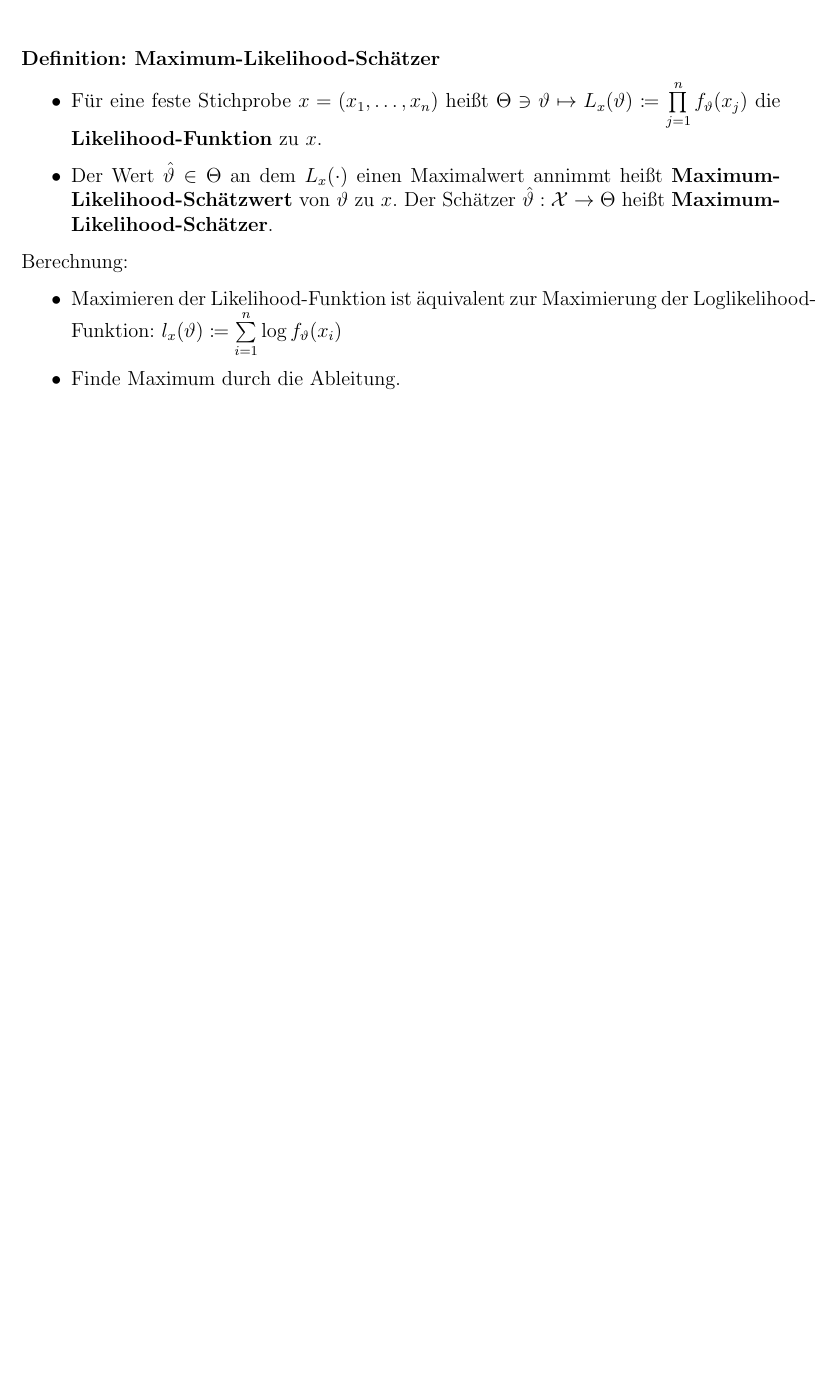
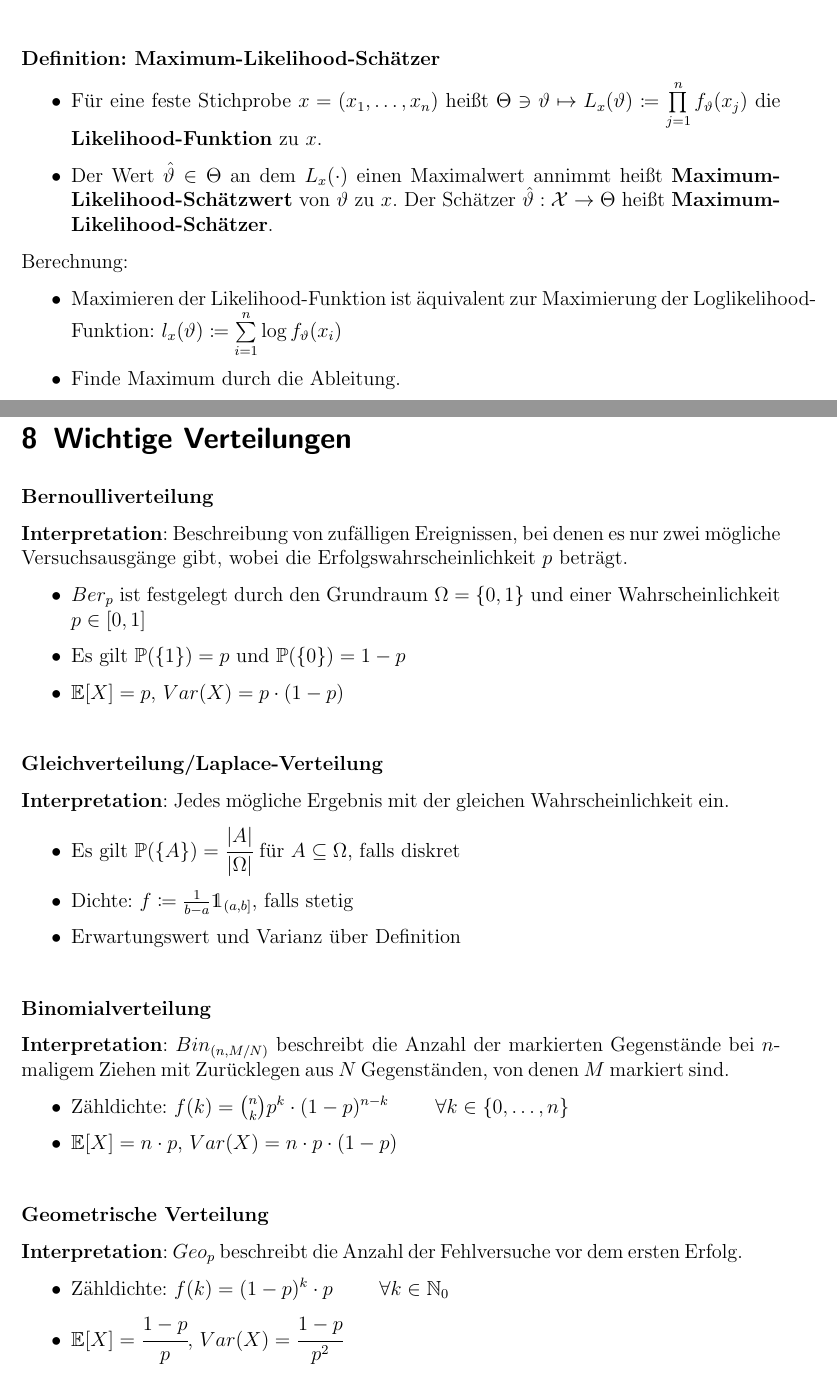
Before and after one commit to Proenchen/wt-zusammenfassung, a LaTeX document (main.tex, which reads distributions.tex): part of page 30 of 30 before the commit and two parts of pages 30 and 31 of 32 after it, the two joined at a grey line, cut so that both start at the same text, the shorter picture padded with empty space. Compiled offline with pdfLaTeX.

Commit message:
Start to create an overview for distributions

```diff
--- /dev/null
+++ b/distributions.tex
@@ -0,0 +1,32 @@
+\section{Wichtige Verteilungen}
+\paragraph{Bernoulliverteilung}
+\textbf{Interpretation}: Beschreibung von zufälligen Ereignissen, bei denen es nur zwei mögliche Versuchsausgänge gibt, wobei die Erfolgswahrscheinlichkeit $p$ beträgt.
+\begin{itemize}
+	\item $Ber_p$ ist festgelegt durch den Grundraum $\Omega=\{0,1\}$ und einer Wahrscheinlichkeit $p\in[0,1]$
+	\item Es gilt $\PP(\{1\})=p$ und $\PP(\{0\})=1-p$
+	\item $\E[X]=p$, $Var(X)=p\cdot(1-p)$
+\end{itemize}
+
+\paragraph{Gleichverteilung/Laplace-Verteilung}
+\textbf{Interpretation}: Jedes mögliche Ergebnis mit der gleichen Wahrscheinlichkeit ein.
+\begin{itemize}
+	\item Es gilt $\PP(\{A\})=\cfrac{|A|}{|\Omega|}$ für $A\subseteq\Omega$, falls diskret
+	\item Dichte: $f\coloneqq\frac{1}{b-a}\mathds{1}_{(a,b]}$, falls stetig
+	\item Erwartungswert und Varianz über Definition
+\end{itemize}
+
+\paragraph{Binomialverteilung}
+\textbf{Interpretation}: $Bin_{(n,M/N)}$ beschreibt die Anzahl der markierten Gegenstände bei $n$-maligem Ziehen mit Zurücklegen aus $N$ Gegenständen, von denen $M$ markiert sind.
+\begin{itemize}
+	\item Zähldichte: $f(k)=\binom{n}{k}p^k\cdot(1-p)^{n-k}$ \qquad$\forall k\in\{0,\ldots,n\}$
+	\item $\E[X]=n\cdot p$, $Var(X)=n\cdot p\cdot(1-p)$
+\end{itemize}
+
+\paragraph{Geometrische Verteilung}
+\textbf{Interpretation}: $Geo_p$ beschreibt die Anzahl der Fehlversuche vor dem ersten Erfolg.
+\begin{itemize}
+	\item Zähldichte: $f(k)=(1-p)^k\cdot p$ \qquad$\forall k\in\N_0$
+	\item $\E[X]=\cfrac{1-p}{p}$, $Var(X)=\cfrac{1-p}{p^2}$
+\end{itemize}
+
+\newpage
```
Also changed, not shown: chapter3.tex (+1 -1 lines), main.tex (+1 -0 lines), main.pdf, distributions.tex (23 more changed lines).
